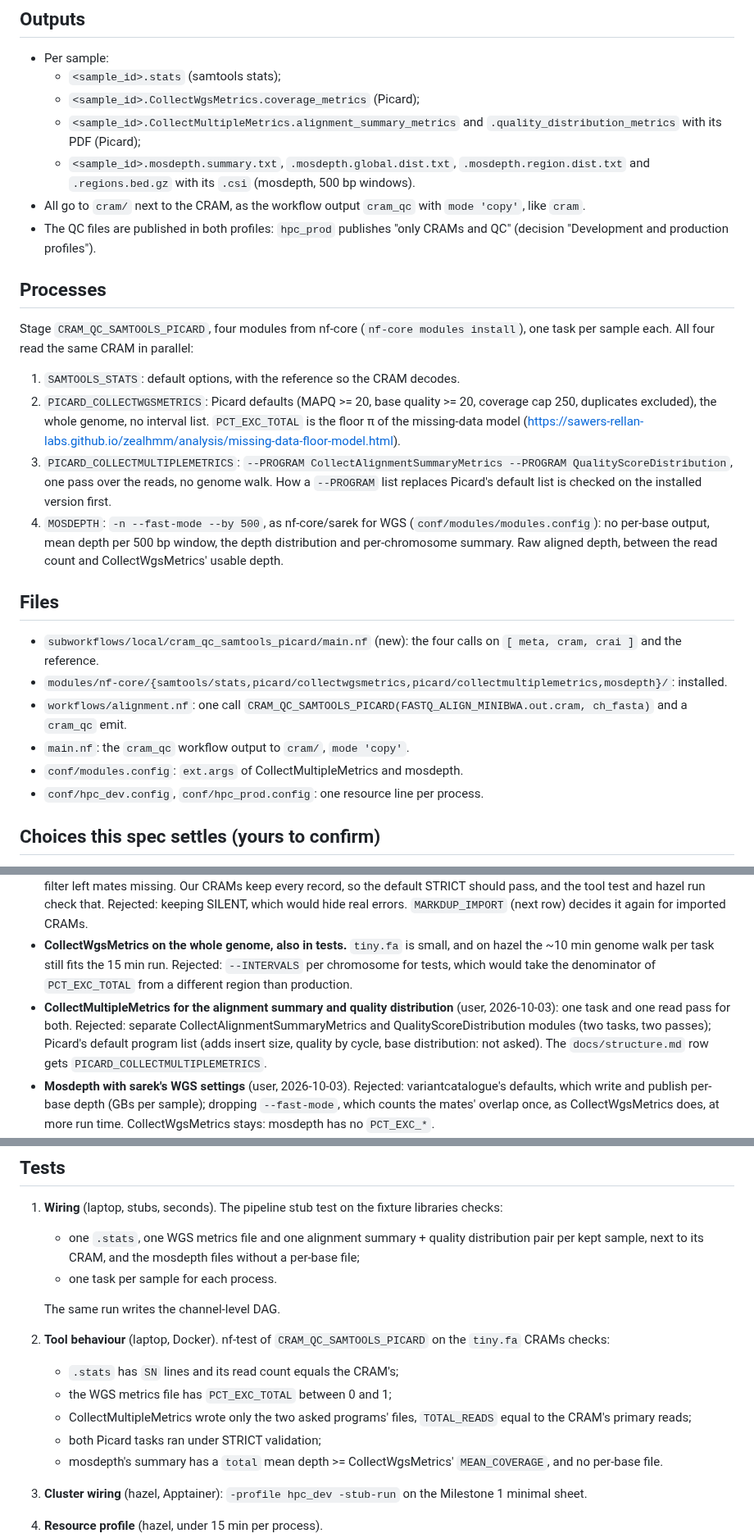
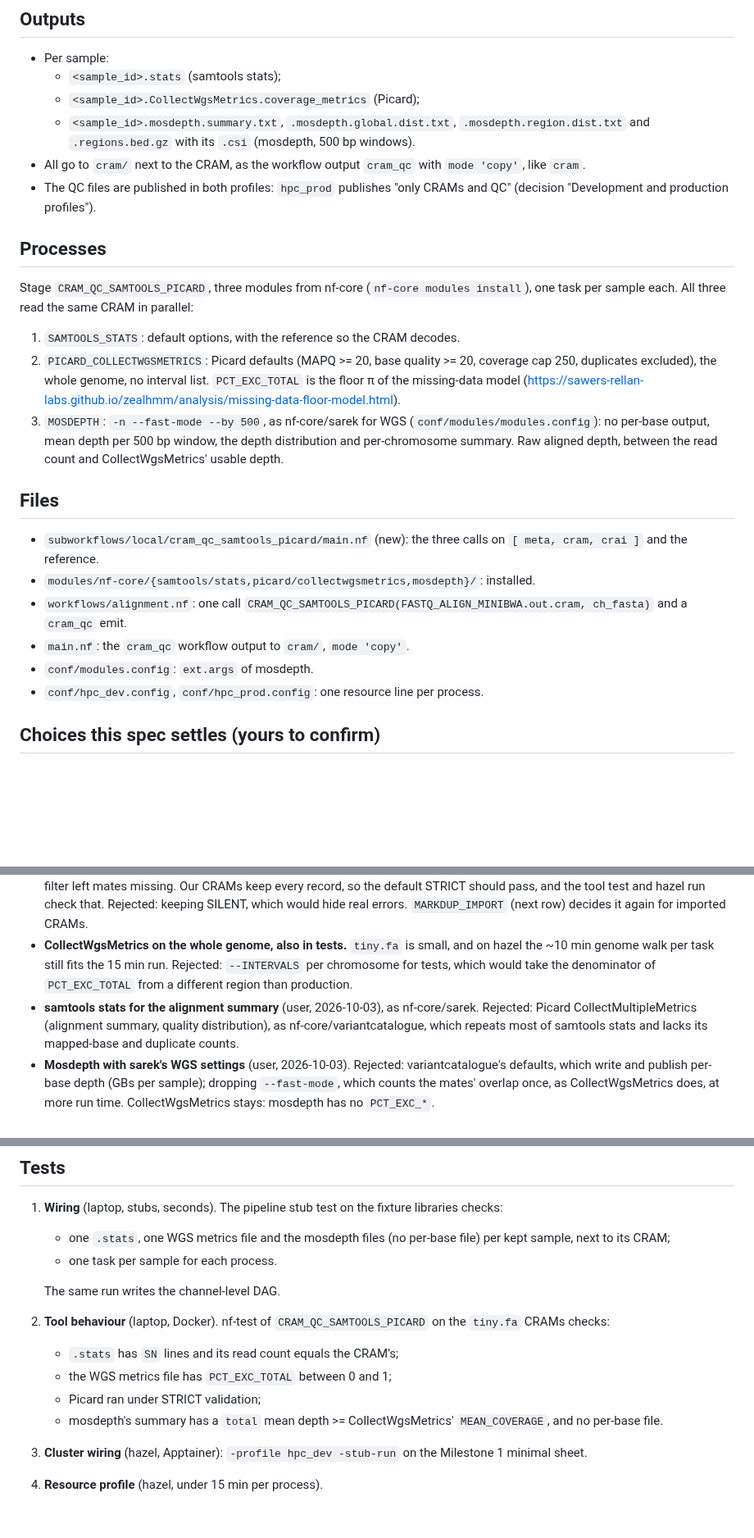
Before and after one commit to sawers-rellan-labs/zealgt, a Markdown page: docs/milestones/03_cram_qc.md, 3 parts joined by grey strips. Shown at 82% size. GitHub-like rendering; blank space fills up the shorter version.

Commit message:
Milestone 3 spec: CollectMultipleMetrics dropped, samtools stats gives the alignment summary
Co-Authored-By: Claude Opus 5.5 <noreply@anthropic.com>

```diff
--- a/docs/milestones/03_cram_qc.md
+++ b/docs/milestones/03_cram_qc.md
@@ -14,8 +14,6 @@ Third step of `ALIGNMENT`: per-sample QC of each CRAM from `FASTQ_ALIGN_MINIBWA`
 - Per sample:
   - `<sample_id>.stats` (samtools stats);
   - `<sample_id>.CollectWgsMetrics.coverage_metrics` (Picard);
-  - `<sample_id>.CollectMultipleMetrics.alignment_summary_metrics` and `.quality_distribution_metrics` with its PDF
-    (Picard);
   - `<sample_id>.mosdepth.summary.txt`, `.mosdepth.global.dist.txt`, `.mosdepth.region.dist.txt` and
     `.regions.bed.gz` with its `.csi` (mosdepth, 500 bp windows).
 - All go to `cram/` next to the CRAM, as the workflow output `cram_qc` with `mode 'copy'`, like `cram`.
@@ -24,29 +22,26 @@ Third step of `ALIGNMENT`: per-sample QC of each CRAM from `FASTQ_ALIGN_MINIBWA`
 
 ## Processes
 
-Stage `CRAM_QC_SAMTOOLS_PICARD`, four modules from nf-core (`nf-core modules install`), one task per sample each. All
-four read the same CRAM in parallel:
+Stage `CRAM_QC_SAMTOOLS_PICARD`, three modules from nf-core (`nf-core modules install`), one task per sample each. All
+three read the same CRAM in parallel:
 
 1. `SAMTOOLS_STATS`: default options, with the reference so the CRAM decodes.
 2. `PICARD_COLLECTWGSMETRICS`: Picard defaults (MAPQ >= 20, base quality >= 20, coverage cap 250, duplicates
    excluded), the whole genome, no interval list. `PCT_EXC_TOTAL` is the floor π of the missing-data model
    (https://sawers-rellan-labs.github.io/zealhmm/analysis/missing-data-floor-model.html).
-3. `PICARD_COLLECTMULTIPLEMETRICS`: `--PROGRAM CollectAlignmentSummaryMetrics --PROGRAM QualityScoreDistribution`, one
-   pass over the reads, no genome walk. How a `--PROGRAM` list replaces Picard's default list is checked on the
-   installed version first.
-4. `MOSDEPTH`: `-n --fast-mode --by 500`, as nf-core/sarek for WGS (`conf/modules/modules.config`): no per-base output,
+3. `MOSDEPTH`: `-n --fast-mode --by 500`, as nf-core/sarek for WGS (`conf/modules/modules.config`): no per-base output,
    mean depth per 500 bp window, the depth distribution and per-chromosome summary. Raw aligned depth, between the read
    count and CollectWgsMetrics' usable depth.
 
 ## Files
 
-- `subworkflows/local/cram_qc_samtools_picard/main.nf` (new): the four calls on `[ meta, cram, crai ]` and the
+- `subworkflows/local/cram_qc_samtools_picard/main.nf` (new): the three calls on `[ meta, cram, crai ]` and the
   reference.
-- `modules/nf-core/{samtools/stats,picard/collectwgsmetrics,picard/collectmultiplemetrics,mosdepth}/`: installed.
+- `modules/nf-core/{samtools/stats,picard/collectwgsmetrics,mosdepth}/`: installed.
 - `workflows/alignment.nf`: one call `CRAM_QC_SAMTOOLS_PICARD(FASTQ_ALIGN_MINIBWA.out.cram, ch_fasta)` and a `cram_qc`
   emit.
 - `main.nf`: the `cram_qc` workflow output to `cram/`, `mode 'copy'`.
-- `conf/modules.config`: `ext.args` of CollectMultipleMetrics and mosdepth.
+- `conf/modules.config`: `ext.args` of mosdepth.
 - `conf/hpc_dev.config`, `conf/hpc_prod.config`: one resource line per process.
 
 ## Choices this spec settles (yours to confirm)
@@ -60,10 +55,9 @@ four read the same CRAM in parallel:
 - **CollectWgsMetrics on the whole genome, also in tests.** `tiny.fa` is small, and on hazel the ~10 min genome walk per
   task still fits the 15 min run. Rejected: `--INTERVALS` per chromosome for tests, which would take the denominator of
   `PCT_EXC_TOTAL` from a different region than production.
-- **CollectMultipleMetrics for the alignment summary and quality distribution** (user, 2026-10-03): one task and one
-  read pass for both. Rejected: separate CollectAlignmentSummaryMetrics and QualityScoreDistribution modules (two
-  tasks, two passes); Picard's default program list (adds insert size, quality by cycle, base distribution: not asked).
-  The `docs/structure.md` row gets `PICARD_COLLECTMULTIPLEMETRICS`.
+- **samtools stats for the alignment summary** (user, 2026-10-03), as nf-core/sarek. Rejected: Picard
+  CollectMultipleMetrics (alignment summary, quality distribution), as nf-core/variantcatalogue, which repeats most of
+  samtools stats and lacks its mapped-base and duplicate counts.
 - **Mosdepth with sarek's WGS settings** (user, 2026-10-03). Rejected: variantcatalogue's defaults, which write and
   publish per-base depth (GBs per sample); dropping `--fast-mode`, which counts the mates' overlap once, as
   CollectWgsMetrics does, at more run time. CollectWgsMetrics stays: mosdepth has no `PCT_EXC_*`.
@@ -83,8 +77,7 @@ four read the same CRAM in parallel:
 ## Tests
 
 1. **Wiring** (laptop, stubs, seconds). The pipeline stub test on the fixture libraries checks:
-   - one `.stats`, one WGS metrics file and one alignment summary + quality distribution pair per kept sample, next
-     to its CRAM, and the mosdepth files without a per-base file;
+   - one `.stats`, one WGS metrics file and the mosdepth files (no per-base file) per kept sample, next to its CRAM;
    - one task per sample for each process.
 
    The same run writes the channel-level DAG.
@@ -92,8 +85,7 @@ four read the same CRAM in parallel:
 2. **Tool behaviour** (laptop, Docker). nf-test of `CRAM_QC_SAMTOOLS_PICARD` on the `tiny.fa` CRAMs checks:
    - `.stats` has `SN` lines and its read count equals the CRAM's;
    - the WGS metrics file has `PCT_EXC_TOTAL` between 0 and 1;
-   - CollectMultipleMetrics wrote only the two asked programs' files, `TOTAL_READS` equal to the CRAM's primary reads;
-   - both Picard tasks ran under STRICT validation;
+   - Picard ran under STRICT validation;
    - mosdepth's summary has a `total` mean depth >= CollectWgsMetrics' `MEAN_COVERAGE`, and no per-base file.
 3. **Cluster wiring** (hazel, Apptainer): `-profile hpc_dev -stub-run` on the Milestone 1 minimal sheet.
 4. **Resource profile** (hazel, under 15 min per process).
```
Also changed, not shown: other parts of docs/milestones/03_cram_qc.md (+2 -2 lines).
